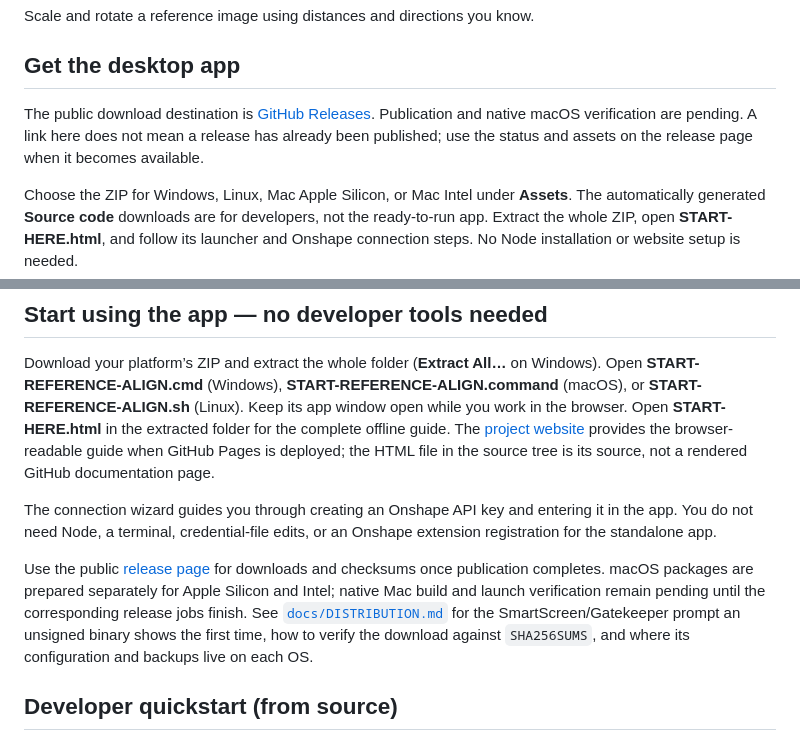
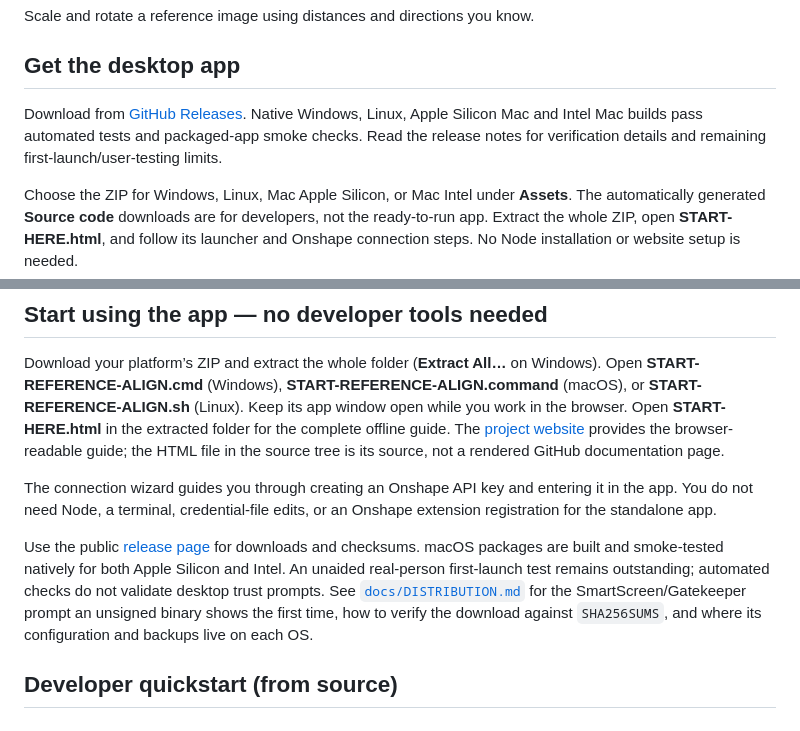
Before and after one commit to thereprocase/onshape-reference-align, a Markdown page: README.md, 2 parts joined by grey strips. Rendered like a GitHub page.

Commit message:
docs: record successful four-platform public release

```diff
--- a/README.md
+++ b/README.md
@@ -7,11 +7,10 @@ Scale and rotate a reference image using distances and directions you know.
 
 ## Get the desktop app
 
-The public download destination is
-[GitHub Releases](https://github.com/thereprocase/onshape-reference-align/releases).
-Publication and native macOS verification are pending. A link here does not
-mean a release has already been published; use the status and assets on the
-release page when it becomes available.
+Download from [GitHub Releases](https://github.com/thereprocase/onshape-reference-align/releases).
+Native Windows, Linux, Apple Silicon Mac and Intel Mac builds pass automated
+tests and packaged-app smoke checks. Read the release notes for verification
+details and remaining first-launch/user-testing limits.
 
 Choose the ZIP for Windows, Linux, Mac Apple Silicon, or Mac Intel under
 **Assets**. The automatically generated **Source code** downloads are for
@@ -56,7 +55,7 @@ Windows). Open **START-REFERENCE-ALIGN.cmd** (Windows),
 Keep its app window open while you work in the browser.
 Open **START-HERE.html** in the extracted folder for the complete
 offline guide. The [project website](https://thereprocase.github.io/onshape-reference-align/)
-provides the browser-readable guide when GitHub Pages is deployed; the HTML file
+provides the browser-readable guide; the HTML file
 in the source tree is its source, not a rendered GitHub documentation page.
 
 The connection wizard guides you through creating an Onshape API key and
@@ -64,9 +63,9 @@ entering it in the app. You do not need Node, a terminal, credential-file edits,
 or an Onshape extension registration for the standalone app.
 
 Use the public [release page](https://github.com/thereprocase/onshape-reference-align/releases)
-for downloads and checksums once publication completes. macOS packages are
-prepared separately for Apple Silicon and Intel; native Mac build and launch
-verification remain pending until the corresponding release jobs finish.
+for downloads and checksums. macOS packages are built and smoke-tested natively
+for both Apple Silicon and Intel. An unaided real-person first-launch test
+remains outstanding; automated checks do not validate desktop trust prompts.
 See
 [`docs/DISTRIBUTION.md`](docs/DISTRIBUTION.md) for the SmartScreen/Gatekeeper
 prompt an unsigned binary shows the first time, how to verify the download
```
Also changed, not shown: docs/DISTRIBUTION.md (+7 -6 lines), docs/VERIFICATION.md (+16 -4 lines).
